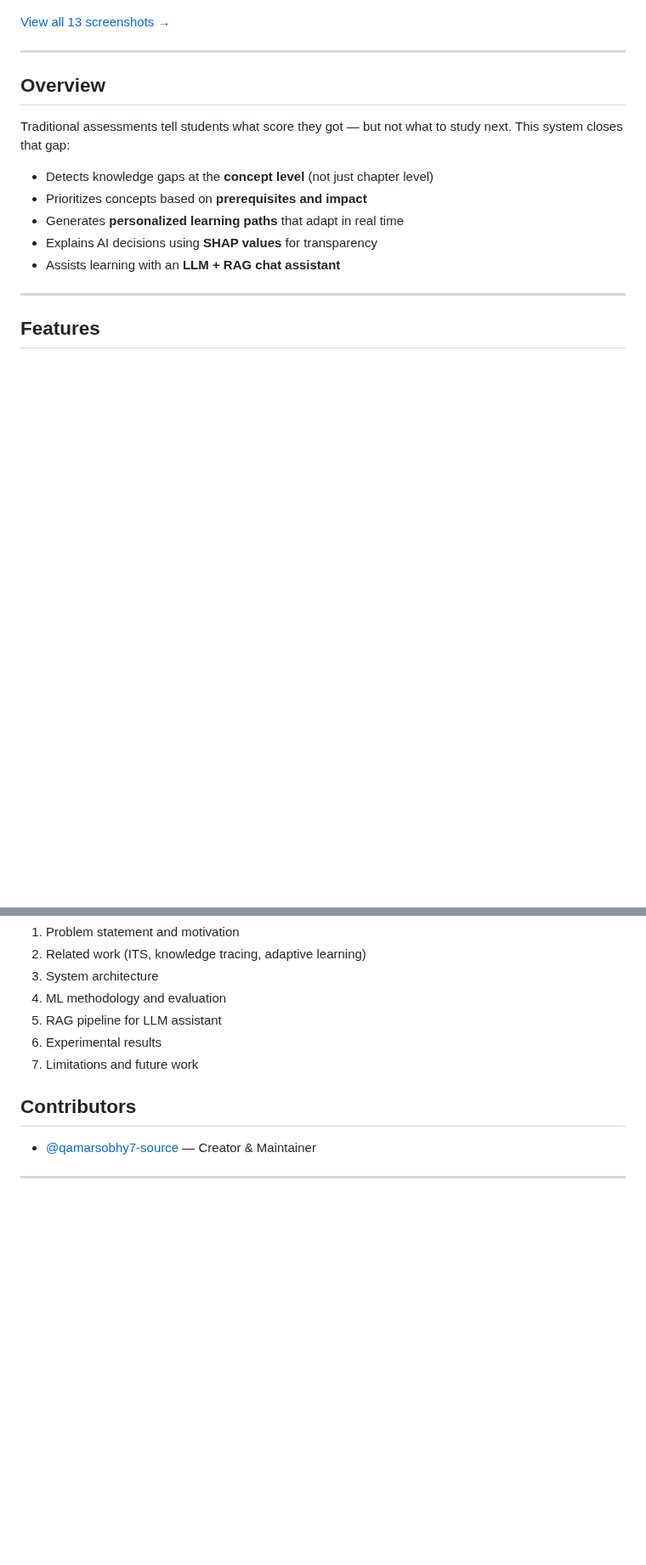
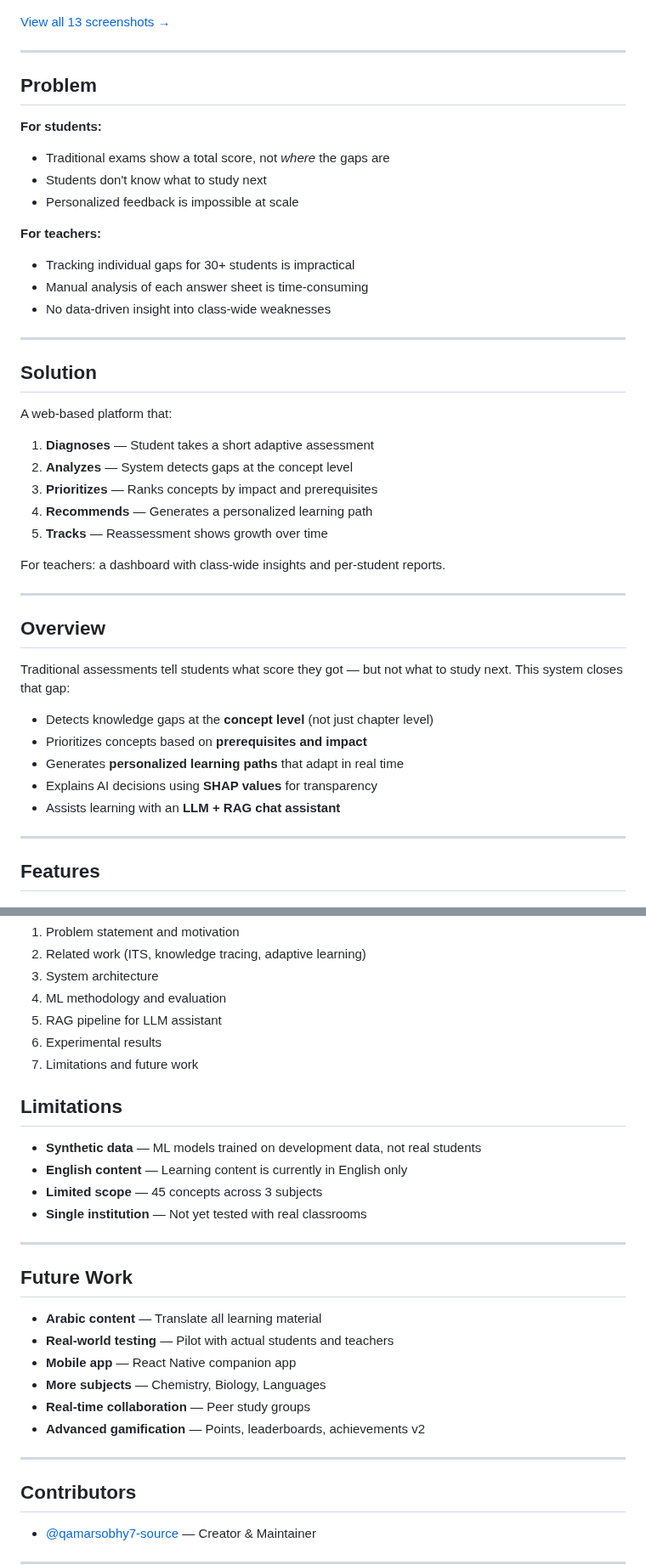
Before and after one commit to qamarsobhy7-source/Smart-Knowledge-Gap-System, a Markdown page: README.md, 2 parts joined by grey strips. Shown at 85% size. Drawn GitHub-style; blank space fills up the shorter version.

Commit message:
docs: add Problem, Solution, Limitations and Future Work sections
- Problem: describes pain points for students and teachers
- Solution: 5-step platform flow
- Limitations: honest about synthetic data and scope
- Future Work: Arabic content, mobile app, real testing

Based on supervisor feedback for clearer README

```diff
--- a/README.md
+++ b/README.md
@@ -37,6 +37,34 @@ A concept-level diagnostic and personalized learning platform that identifies kn
 ![AI Insights](docs/screenshots/08_ai_insights.png)
 
 [View all 13 screenshots →](docs/SCREENSHOTS.md)
+
+---
+
+## Problem
+
+**For students:**
+- Traditional exams show a total score, not *where* the gaps are
+- Students don't know what to study next
+- Personalized feedback is impossible at scale
+
+**For teachers:**
+- Tracking individual gaps for 30+ students is impractical
+- Manual analysis of each answer sheet is time-consuming
+- No data-driven insight into class-wide weaknesses
+
+---
+
+## Solution
+
+A web-based platform that:
+
+1. **Diagnoses** — Student takes a short adaptive assessment
+2. **Analyzes** — System detects gaps at the concept level
+3. **Prioritizes** — Ranks concepts by impact and prerequisites
+4. **Recommends** — Generates a personalized learning path
+5. **Tracks** — Reassessment shows growth over time
+
+For teachers: a dashboard with class-wide insights and per-student reports.
 
 ---
 
@@ -320,6 +348,26 @@ A full academic paper (8 sections, 20 references) is available in `docs/research
 6. Experimental results
 7. Limitations and future work
 
+## Limitations
+
+- **Synthetic data** — ML models trained on development data, not real students
+- **English content** — Learning content is currently in English only
+- **Limited scope** — 45 concepts across 3 subjects
+- **Single institution** — Not yet tested with real classrooms
+
+---
+
+## Future Work
+
+- **Arabic content** — Translate all learning material
+- **Real-world testing** — Pilot with actual students and teachers
+- **Mobile app** — React Native companion app
+- **More subjects** — Chemistry, Biology, Languages
+- **Real-time collaboration** — Peer study groups
+- **Advanced gamification** — Points, leaderboards, achievements v2
+
+---
+
 ## Contributors
 
 - [@qamarsobhy7-source](https://github.com/qamarsobhy7-source) — Creator & Maintainer
```
